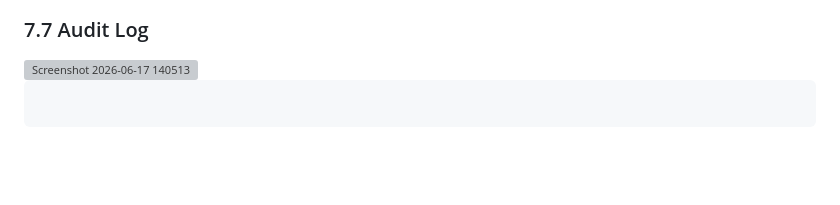
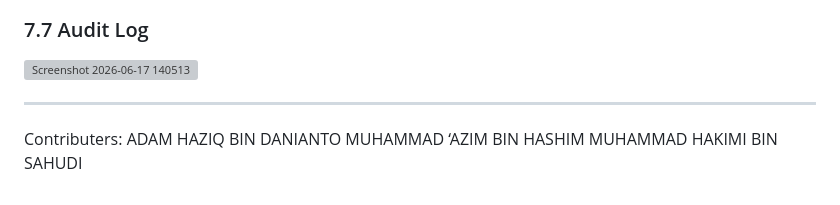
Before and after one commit to adamhaziqs/StayHub_ReservationSystem, a Markdown page: README.md, the part around the change. Drawn GitHub-style; blank space fills up the shorter version; grey boxes are pictures that could not be loaded.

````diff
--- a/README.md
+++ b/README.md
@@ -139,8 +139,9 @@ The application relies on a curated stack of production dependencies managed via
 <img width="1665" height="895" alt="Screenshot 2026-06-17 140513" src="https://github.com/user-attachments/assets/b23a6a2c-b174-4aa9-a6c5-f95ce7bbff3e" />
 
 
+---
 
-
-```
-
-```
+Contributers:
+ADAM HAZIQ BIN DANIANTO
+MUHAMMAD ‘AZIM BIN HASHIM
+MUHAMMAD HAKIMI BIN SAHUDI
````
